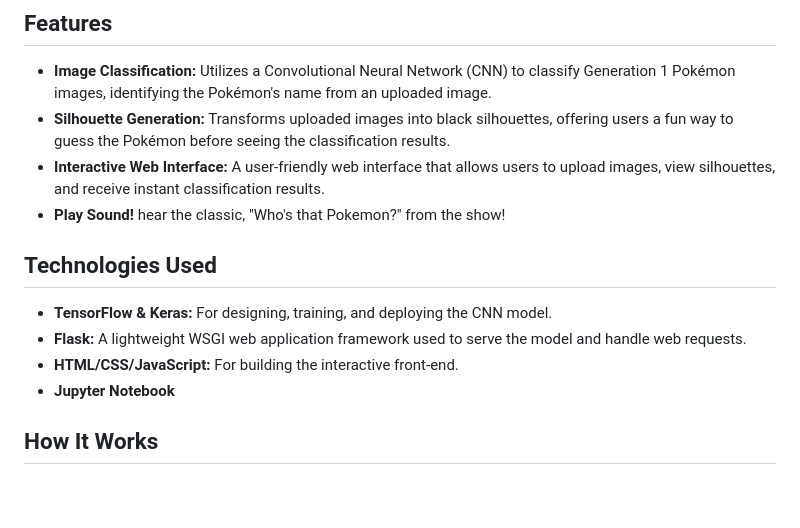
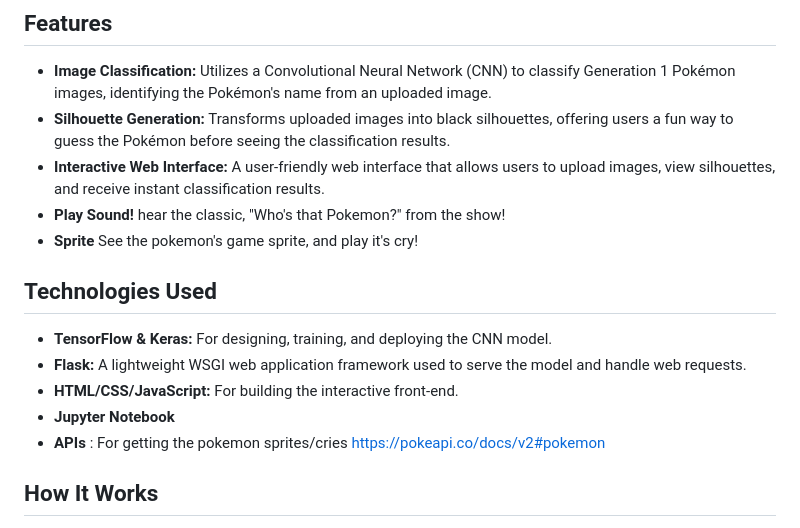
Before and after one commit to NiharikaAdari/Whos-that-Pokemon, a Markdown page: README.md, the part around the change. Drawn GitHub-style; blank space fills up the shorter version.

```diff
--- a/README.md
+++ b/README.md
@@ -22,12 +22,14 @@ This project is a web-based application designed to classify images of Pokémon
 - **Silhouette Generation:** Transforms uploaded images into black silhouettes, offering users a fun way to guess the Pokémon before seeing the classification results.
 - **Interactive Web Interface:** A user-friendly web interface that allows users to upload images, view silhouettes, and receive instant classification results.
 - **Play Sound!** hear the classic, "Who's that Pokemon?" from the show!
+- **Sprite** See the pokemon's game sprite, and play it's cry!
 
 ## Technologies Used
 - **TensorFlow & Keras:** For designing, training, and deploying the CNN model.
 - **Flask:** A lightweight WSGI web application framework used to serve the model and handle web requests.
 - **HTML/CSS/JavaScript:** For building the interactive front-end.
 - **Jupyter Notebook**
+- **APIs** : For getting the pokemon sprites/cries https://pokeapi.co/docs/v2#pokemon
 
 ## How It Works
 - **Model Training:** The CNN model is trained on a dataset containing images of all Generation 1 Pokémon, with each class representing a different Pokémon. The model learns to recognize various features and characteristics unique to each Pokémon.
```
